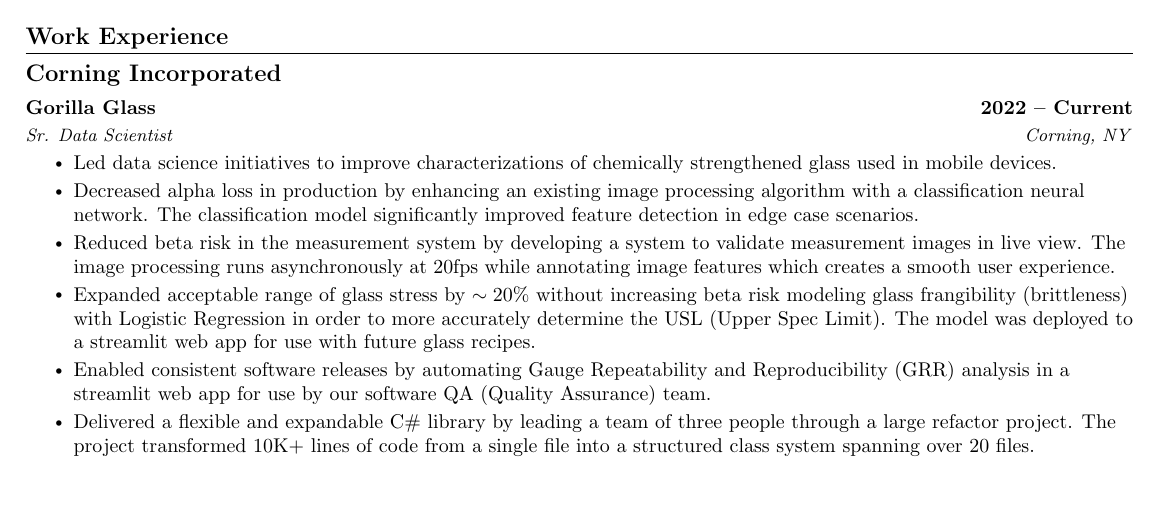
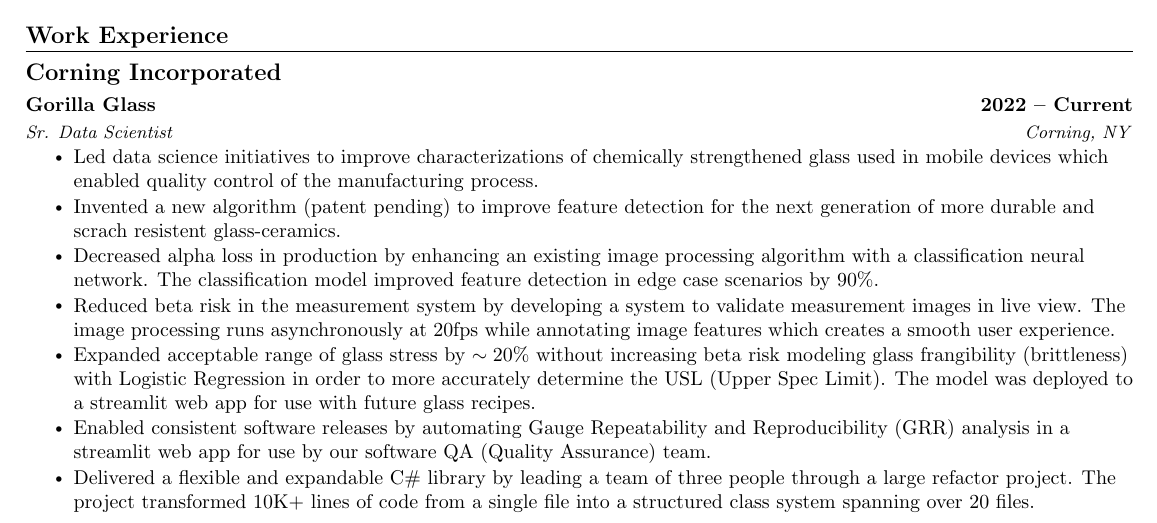
Before and after one commit to mschmidlin1/resume, a LaTeX CV (resume.tex): part of the page, cut so that both start at the same text, the shorter picture padded with empty space. Compiled offline with pdfLaTeX.

Commit message:
Added patent bullet

```diff
--- a/resume.tex
+++ b/resume.tex
@@ -155,8 +155,9 @@
       {Gorilla Glass}{2022 -- Current}
       {Sr. Data Scientist}{Corning, NY}
       \resumeItemListStart
-        \resumeItem{Led data science initiatives to improve characterizations of chemically strengthened glass used in mobile devices.}
-        \resumeItem{Decreased alpha loss in production by enhancing an existing image processing algorithm with a classification neural network. The classification model significantly improved feature detection in edge case scenarios.}
+        \resumeItem{Led data science initiatives to improve characterizations of chemically strengthened glass used in mobile devices which enabled quality control of the manufacturing process.}
+        \resumeItem{Invented a new algorithm (patent pending) to improve feature detection for the next generation of more durable and scrach resistent glass-ceramics.}
+        \resumeItem{Decreased alpha loss in production by enhancing an existing image processing algorithm with a classification neural network. The classification model improved feature detection in edge case scenarios by 90\%.}
         \resumeItem{Reduced beta risk in the measurement system by developing a system to validate measurement images in live view. The image processing runs asynchronously at 20fps while annotating image features which creates a smooth user experience.}
         \resumeItem{Expanded acceptable range of glass stress by $\sim 20\%$ without increasing beta risk modeling glass frangibility (brittleness) with Logistic Regression in order to more accurately determine the USL (Upper Spec Limit). The model was deployed to a streamlit web app for use with future glass recipes.}
         \resumeItem{Enabled consistent software releases by automating Gauge Repeatability and Reproducibility (GRR) analysis in a streamlit web app for use by our software QA (Quality Assurance) team.}
```
Also changed, not shown: resume.pdf, 3 other files.
